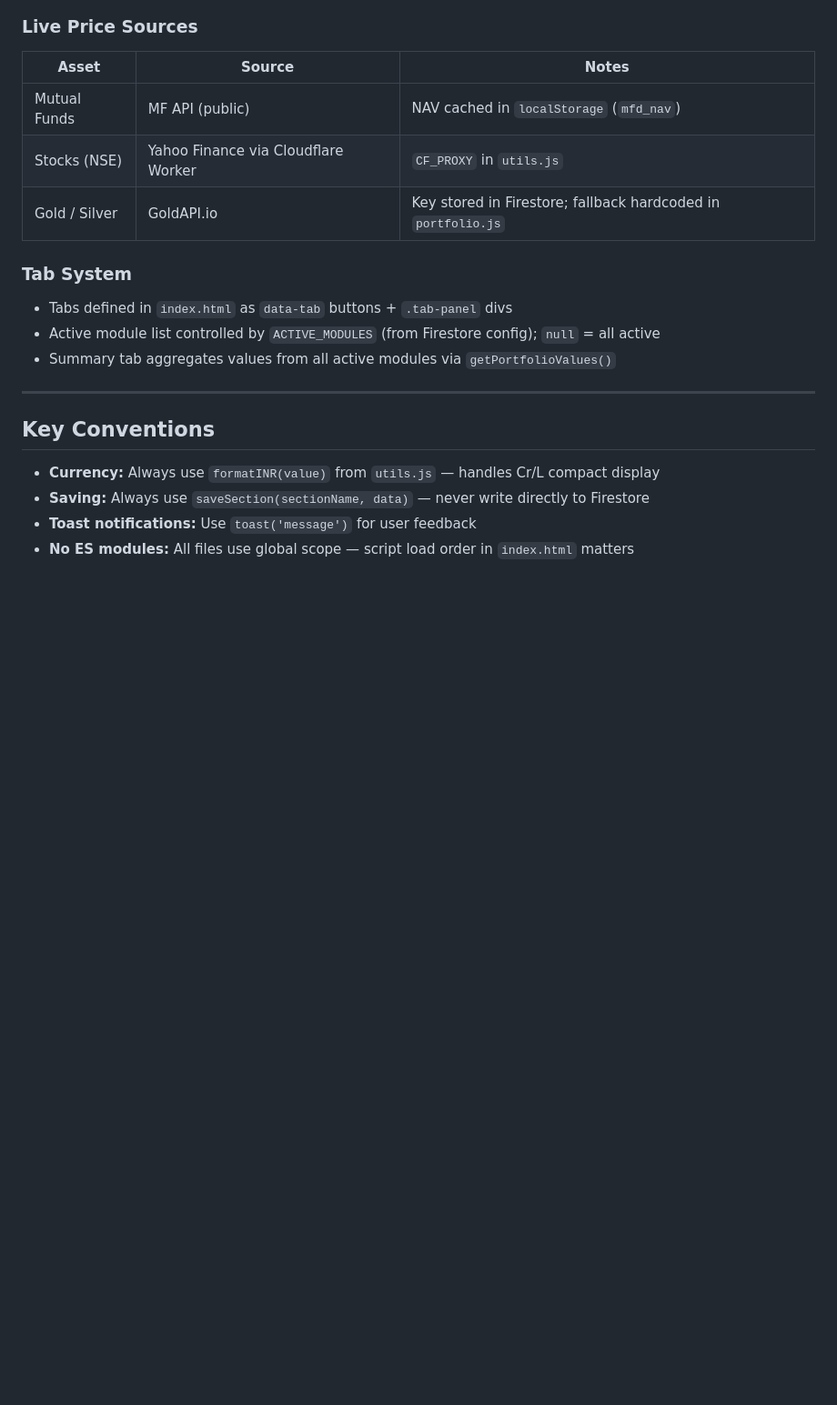
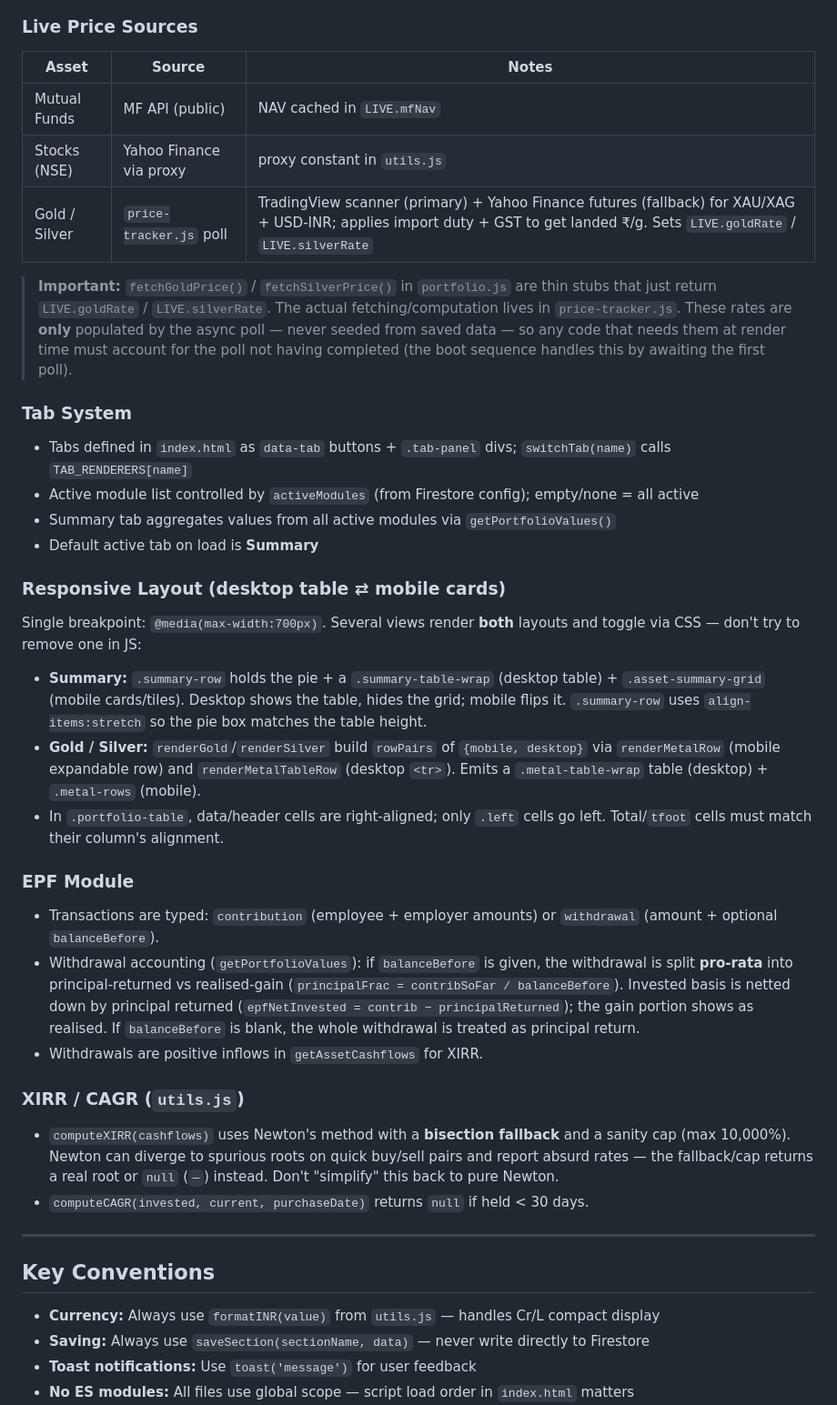
Before and after one commit to vishal-parwani/Wealth, a Markdown page: wealth-dashboard-skill.md, the part around one of its changes. Shown at 91% size. Rendered like a GitHub page; blank space fills up the shorter version.

```diff
--- a/wealth-dashboard-skill.md
+++ b/wealth-dashboard-skill.md
@@ -53,14 +60,32 @@ Each asset module (MF, stocks, gold etc.) follows this pattern:
 ### Live Price Sources
 | Asset | Source | Notes |
 |-------|--------|-------|
-| Mutual Funds | MF API (public) | NAV cached in `localStorage` (`mfd_nav`) |
-| Stocks (NSE) | Yahoo Finance via Cloudflare Worker | `CF_PROXY` in `utils.js` |
-| Gold / Silver | GoldAPI.io | Key stored in Firestore; fallback hardcoded in `portfolio.js` |
+| Mutual Funds | MF API (public) | NAV cached in `LIVE.mfNav` |
+| Stocks (NSE) | Yahoo Finance via proxy | proxy constant in `utils.js` |
+| Gold / Silver | `price-tracker.js` poll | TradingView scanner (primary) + Yahoo Finance futures (fallback) for XAU/XAG + USD-INR; applies import duty + GST to get landed ₹/g. Sets `LIVE.goldRate` / `LIVE.silverRate` |
+
+> **Important:** `fetchGoldPrice()` / `fetchSilverPrice()` in `portfolio.js` are thin stubs that just return `LIVE.goldRate` / `LIVE.silverRate`. The actual fetching/computation lives in `price-tracker.js`. These rates are **only** populated by the async poll — never seeded from saved data — so any code that needs them at render time must account for the poll not having completed (the boot sequence handles this by awaiting the first poll).
 
 ### Tab System
-- Tabs defined in `index.html` as `data-tab` buttons + `.tab-panel` divs
-- Active module list controlled by `ACTIVE_MODULES` (from Firestore config); `null` = all active
+- Tabs defined in `index.html` as `data-tab` buttons + `.tab-panel` divs; `switchTab(name)` calls `TAB_RENDERERS[name]`
+- Active module list controlled by `activeModules` (from Firestore config); empty/none = all active
 - Summary tab aggregates values from all active modules via `getPortfolioValues()`
+- Default active tab on load is **Summary**
+
+### Responsive Layout (desktop table ⇄ mobile cards)
+Single breakpoint: `@media(max-width:700px)`. Several views render **both** layouts and toggle via CSS — don't try to remove one in JS:
+- **Summary:** `.summary-row` holds the pie + a `.summary-table-wrap` (desktop table) + `.asset-summary-grid` (mobile cards/tiles). Desktop shows the table, hides the grid; mobile flips it. `.summary-row` uses `align-items:stretch` so the pie box matches the table height.
+- **Gold / Silver:** `renderGold`/`renderSilver` build `rowPairs` of `{mobile, desktop}` via `renderMetalRow` (mobile expandable row) and `renderMetalTableRow` (desktop `<tr>`). Emits a `.metal-table-wrap` table (desktop) + `.metal-rows` (mobile).
+- In `.portfolio-table`, data/header cells are right-aligned; only `.left` cells go left. Total/`tfoot` cells must match their column's alignment.
+
+### EPF Module
+- Transactions are typed: `contribution` (employee + employer amounts) or `withdrawal` (amount + optional `balanceBefore`).
+- Withdrawal accounting (`getPortfolioValues`): if `balanceBefore` is given, the withdrawal is split **pro-rata** into principal-returned vs realised-gain (`principalFrac = contribSoFar / balanceBefore`). Invested basis is netted down by principal returned (`epfNetInvested = contrib − principalReturned`); the gain portion shows as realised. If `balanceBefore` is blank, the whole withdrawal is treated as principal return.
+- Withdrawals are positive inflows in `getAssetCashflows` for XIRR.
+
+### XIRR / CAGR (`utils.js`)
+- `computeXIRR(cashflows)` uses Newton's method with a **bisection fallback** and a sanity cap (max 10,000%). Newton can diverge to spurious roots on quick buy/sell pairs and report absurd rates — the fallback/cap returns a real root or `null` (`—`) instead. Don't "simplify" this back to pure Newton.
+- `computeCAGR(invested, current, purchaseDate)` returns `null` if held < 30 days.
 
 ---
 
```
Also changed, not shown: other parts of wealth-dashboard-skill.md (+41 -27 lines).
